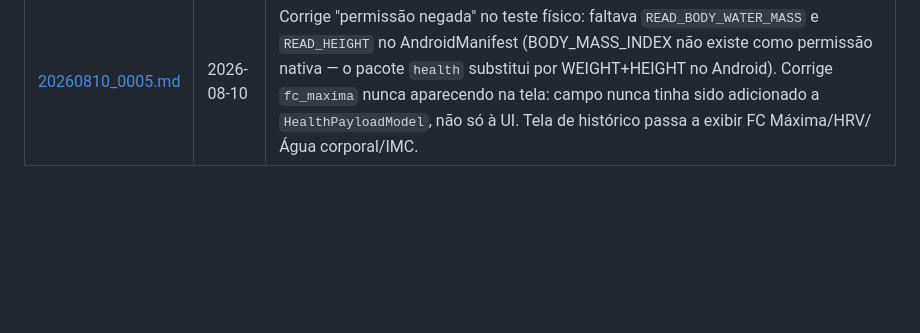
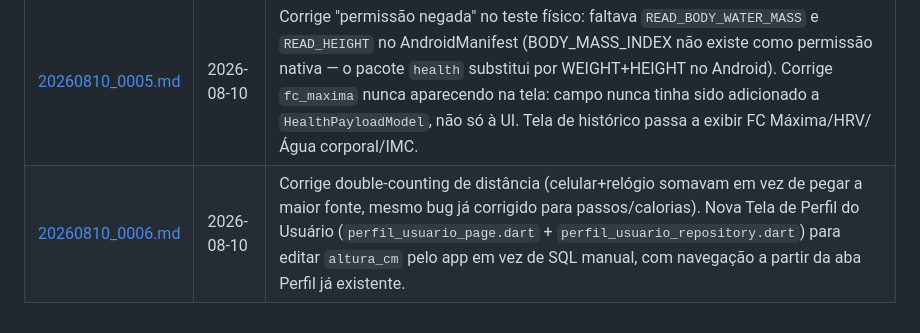
Before and after one commit to educarmo-design/projeto_secreto, a Markdown page: docs/log_dev/INDICE.md, the part around the change. Rendered like a GitHub page; blank space fills up the shorter version.

Commit message:
docs(log_dev): registra tela de perfil e correção de distância
Co-Authored-By: Claude Sonnet 5 <noreply@anthropic.com>

```diff
--- a/docs/log_dev/INDICE.md
+++ b/docs/log_dev/INDICE.md
@@ -15,3 +15,4 @@ um relatório de fim de tarefa, um arquivo por tarefa, nomeado `AAAAMMDD_NNNN.md
 | [20260810_0003.md](20260810_0003.md) | 2026-08-10 | Spike (sem mutação de código): mapeamento dos `HealthDataType` de FC e balança/composição corporal disponíveis no pacote `health` no Android; registro formal do backlog "Motor de Sono Avançado" (não implementado na v1.0). |
 | [20260810_0004.md](20260810_0004.md) | 2026-08-10 | `fc_maxima` (máximo bruto de FC do dia), `agua_corporal` e `imc` (direto ou inferido peso/altura²) em `metricas_saude_diarias`; inferência cruzada massa magra ↔ percentual de gordura; nova coluna `perfis_usuarios.altura_cm`. Restrição regulatória (proibição de detecção de anomalia de FC, pertence ao Motor Clínico F02/Backlog) preservada — achado pré-existente que já viola a restrição foi documentado no código, não removido unilateralmente. |
 | [20260810_0005.md](20260810_0005.md) | 2026-08-10 | Corrige "permissão negada" no teste físico: faltava `READ_BODY_WATER_MASS` e `READ_HEIGHT` no AndroidManifest (BODY_MASS_INDEX não existe como permissão nativa — o pacote `health` substitui por WEIGHT+HEIGHT no Android). Corrige `fc_maxima` nunca aparecendo na tela: campo nunca tinha sido adicionado a `HealthPayloadModel`, não só à UI. Tela de histórico passa a exibir FC Máxima/HRV/Água corporal/IMC. |
+| [20260810_0006.md](20260810_0006.md) | 2026-08-10 | Corrige double-counting de distância (celular+relógio somavam em vez de pegar a maior fonte, mesmo bug já corrigido para passos/calorias). Nova Tela de Perfil do Usuário (`perfil_usuario_page.dart` + `perfil_usuario_repository.dart`) para editar `altura_cm` pelo app em vez de SQL manual, com navegação a partir da aba Perfil já existente. |
```
Also changed, not shown: docs/log_dev/20260810_0006.md (added, +35 -0 lines).
